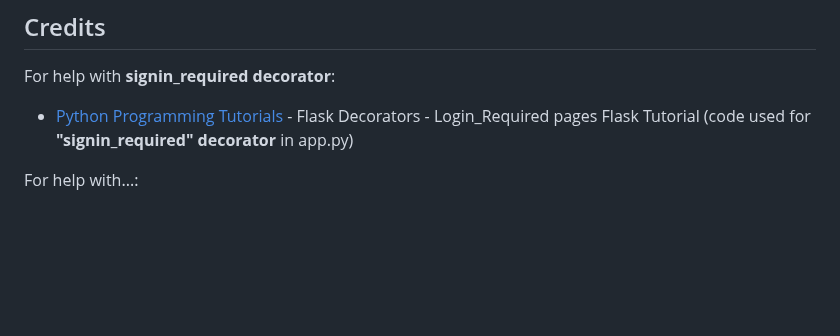
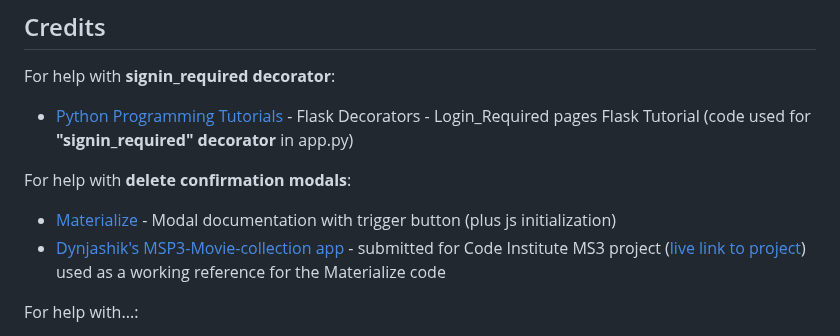
Before and after one commit to tarahwaters/milestone-project3, a Markdown page: README.md, the part around the change. Drawn GitHub-style; blank space fills up the shorter version.

Commit message:
Add credit for delete confirmation modal code

```diff
--- a/README.md
+++ b/README.md
@@ -264,6 +264,10 @@ A tutorial on how to do that can be found [here](https://www.gitpod.io/docs/conf
 For help with **signin_required decorator**:
 - [Python Programming Tutorials](https://pythonprogramming.net/decorator-wrappers-flask-tutorial-login-required/) - Flask Decorators - Login_Required pages Flask Tutorial (code used for **"signin_required" decorator** in app.py)
 
+For help with **delete confirmation modals**:
+- [Materialize](https://materializecss.com/modals.html#!) - Modal documentation with trigger button (plus js initialization)
+- [Dynjashik's MSP3-Movie-collection app](https://github.com/Dynjashik/MSP3-Movie-collection/blob/master/templates/movie.html) - submitted for Code Institute MS3 project ([live link to project](http://my-milestone-project3.herokuapp.com/home)) used as a working reference for the Materialize code
+
 For help with...:
 - [Link description](#)
 - [Link description](#)
```
